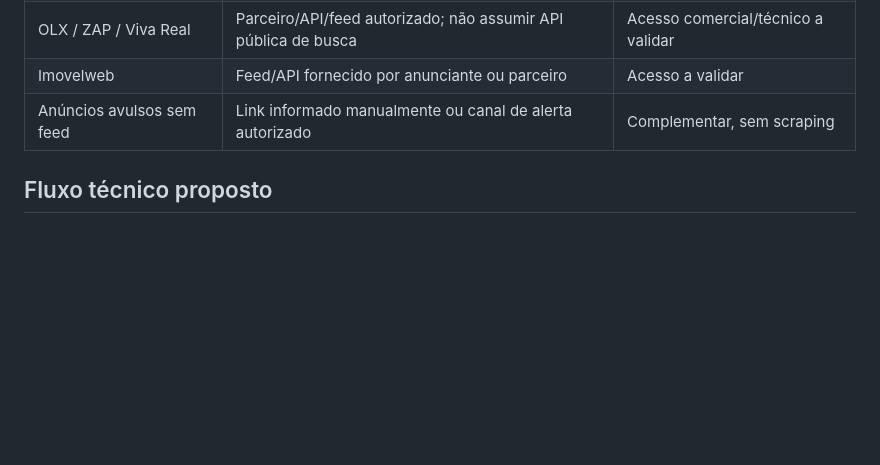
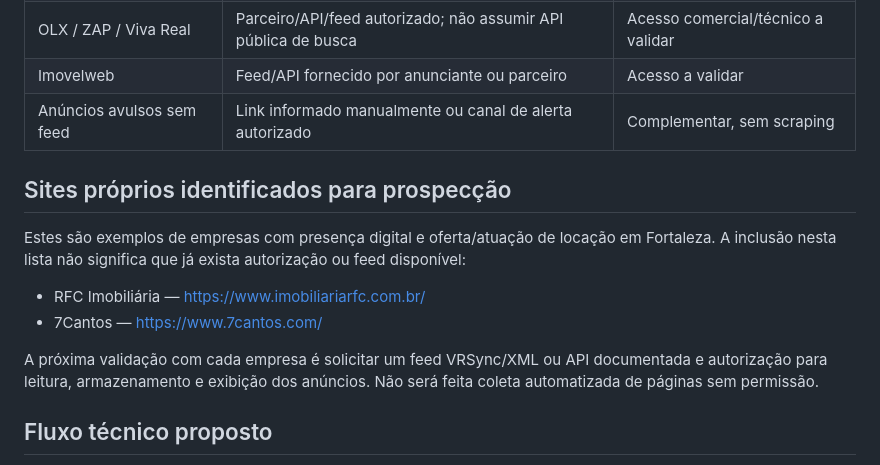
Before and after one commit to leoguerramaia/radar-imoveis-fortaleza, a Markdown page: docs/PLANO_COLETA_AUTOMATICA_IMOVEIS.md, the part around the change. Drawn GitHub-style; blank space fills up the shorter version.

Commit message:
Registrar primeiros sites próprios para prospecção de feeds

```diff
--- a/docs/PLANO_COLETA_AUTOMATICA_IMOVEIS.md
+++ b/docs/PLANO_COLETA_AUTOMATICA_IMOVEIS.md
@@ -26,6 +26,13 @@ Referências oficiais:
 | OLX / ZAP / Viva Real | Parceiro/API/feed autorizado; não assumir API pública de busca | Acesso comercial/técnico a validar |
 | Imovelweb | Feed/API fornecido por anunciante ou parceiro | Acesso a validar |
 | Anúncios avulsos sem feed | Link informado manualmente ou canal de alerta autorizado | Complementar, sem scraping |
+
+## Sites próprios identificados para prospecção
+Estes são exemplos de empresas com presença digital e oferta/atuação de locação em Fortaleza. A inclusão nesta lista não significa que já exista autorização ou feed disponível:
+- RFC Imobiliária — https://www.imobiliariarfc.com.br/
+- 7Cantos — https://www.7cantos.com/
+
+A próxima validação com cada empresa é solicitar um feed VRSync/XML ou API documentada e autorização para leitura, armazenamento e exibição dos anúncios. Não será feita coleta automatizada de páginas sem permissão.
 
 ## Fluxo técnico proposto
 1. Agendador executa a coleta em horário configurável.
```
